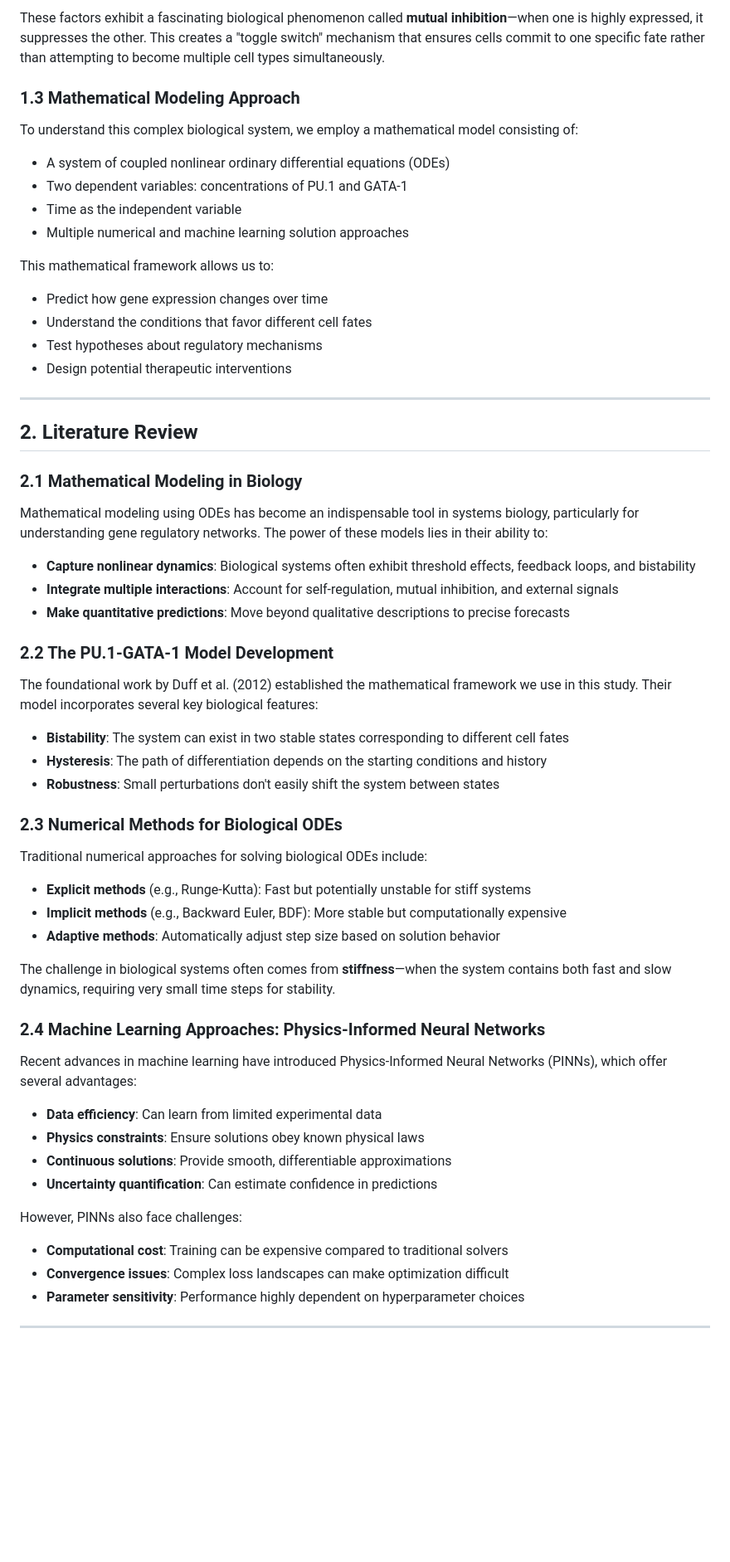
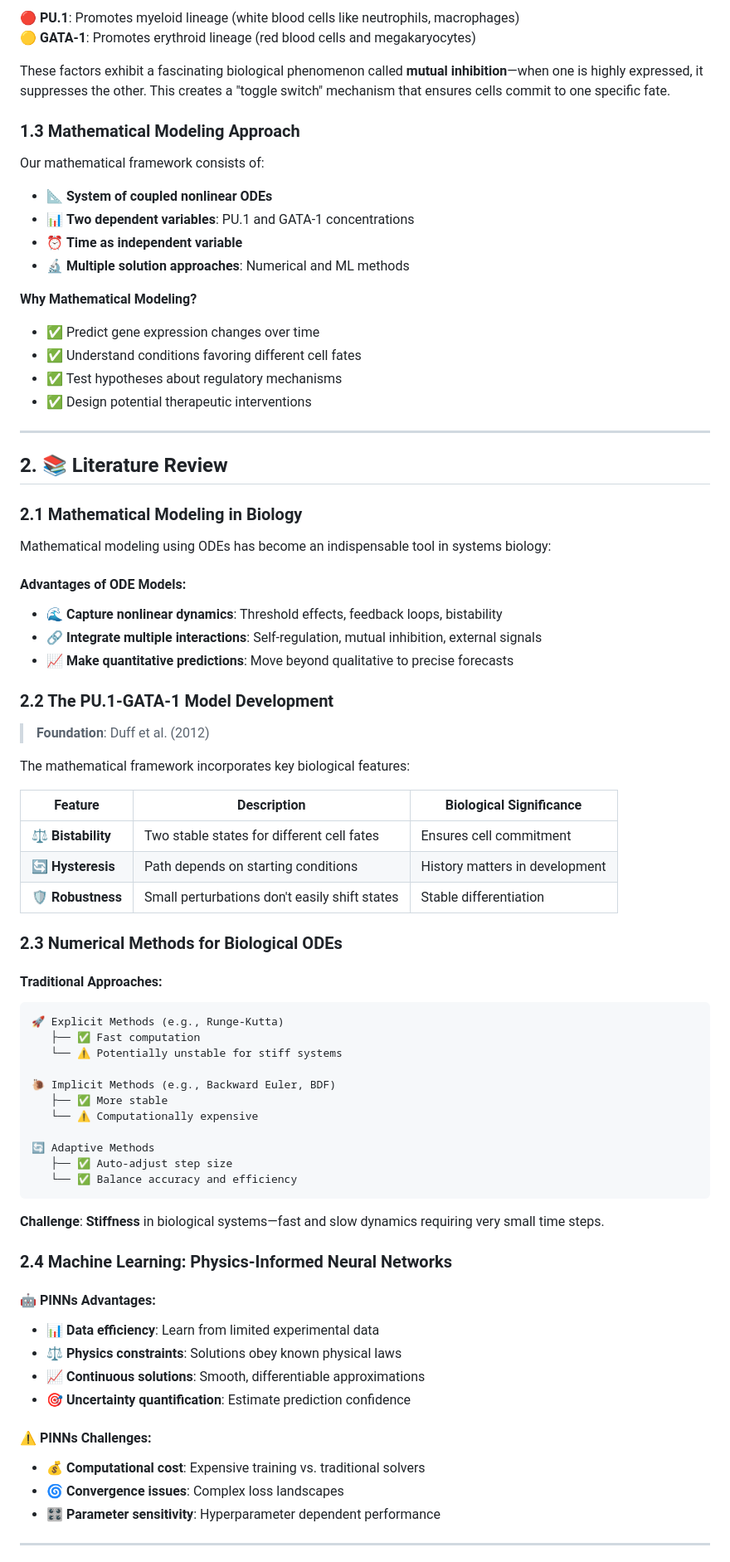
Before and after one commit to SiefEldinSameh/stem-cell-pinns-project, a Markdown page: Untitled-1.md, the part around one of its changes. Shown at 83% size. Drawn GitHub-style; blank space fills up the shorter version.

````diff
--- a/Untitled-1.md
+++ b/Untitled-1.md
@@ -29,63 +48,81 @@ In hematopoietic (blood cell) development, two transcription factors play pivota
 
-These factors exhibit a fascinating biological phenomenon called **mutual inhibition**—when one is highly expressed, it suppresses the other. This creates a "toggle switch" mechanism that ensures cells commit to one specific fate rather than attempting to become multiple cell types simultaneously.
+**🔴 PU.1**: Promotes myeloid lineage (white blood cells like neutrophils, macrophages)
+**🟡 GATA-1**: Promotes erythroid lineage (red blood cells and megakaryocytes)
+
+These factors exhibit a fascinating biological phenomenon called **mutual inhibition**—when one is highly expressed, it suppresses the other. This creates a "toggle switch" mechanism that ensures cells commit to one specific fate.
 
 ### 1.3 Mathematical Modeling Approach
 
-To understand this complex biological system, we employ a mathematical model consisting of:
-- A system of coupled nonlinear ordinary differential equations (ODEs)
-- Two dependent variables: concentrations of PU.1 and GATA-1
-- Time as the independent variable
-- Multiple numerical and machine learning solution approaches
+Our mathematical framework consists of:
 
-This mathematical framework allows us to:
-- Predict how gene expression changes over time
-- Understand the conditions that favor different cell fates
-- Test hypotheses about regulatory mechanisms
-- Design potential therapeutic interventions
+- 📐 **System of coupled nonlinear ODEs**
+- 📊 **Two dependent variables**: PU.1 and GATA-1 concentrations
+- ⏰ **Time as independent variable**
+- 🔬 **Multiple solution approaches**: Numerical and ML methods
+
+**Why Mathematical Modeling?**
+- ✅ Predict gene expression changes over time
+- ✅ Understand conditions favoring different cell fates
+- ✅ Test hypotheses about regulatory mechanisms
+- ✅ Design potential therapeutic interventions
 
 ---
 
-## 2. Literature Review
+## 2. 📚 Literature Review
 
 ### 2.1 Mathematical Modeling in Biology
 
-Mathematical modeling using ODEs has become an indispensable tool in systems biology, particularly for understanding gene regulatory networks. The power of these models lies in their ability to:
+Mathematical modeling using ODEs has become an indispensable tool in systems biology:
 
-- **Capture nonlinear dynamics**: Biological systems often exhibit threshold effects, feedback loops, and bistability
-- **Integrate multiple interactions**: Account for self-regulation, mutual inhibition, and external signals
-- **Make quantitative predictions**: Move beyond qualitative descriptions to precise forecasts
+#### **Advantages of ODE Models:**
+- **🌊 Capture nonlinear dynamics**: Threshold effects, feedback loops, bistability
+- **🔗 Integrate multiple interactions**: Self-regulation, mutual inhibition, external signals
+- **📈 Make quantitative predictions**: Move beyond qualitative to precise forecasts
 
 ### 2.2 The PU.1-GATA-1 Model Development
 
-The foundational work by Duff et al. (2012) established the mathematical framework we use in this study. Their model incorporates several key biological features:
+> **Foundation**: Duff et al. (2012)
 
-- **Bistability**: The system can exist in two stable states corresponding to different cell fates
-- **Hysteresis**: The path of differentiation depends on the starting conditions and history
-- **Robustness**: Small perturbations don't easily shift the system between states
+The mathematical framework incorporates key biological features:
+
+| Feature | Description | Biological Significance |
+|---------|-------------|------------------------|
+| **⚖️ Bistability** | Two stable states for different cell fates | Ensures cell commitment |
+| **🔄 Hysteresis** | Path depends on starting conditions | History matters in development |
+| **🛡️ Robustness** | Small perturbations don't easily shift states | Stable differentiation |
 
 ### 2.3 Numerical Methods for Biological ODEs
 
-Traditional numerical approaches for solving biological ODEs include:
+#### **Traditional Approaches:**
 
-- **Explicit methods** (e.g., Runge-Kutta): Fast but potentially unstable for stiff systems
-- **Implicit methods** (e.g., Backward Euler, BDF): More stable but computationally expensive
-- **Adaptive methods**: Automatically adjust step size based on solution behavior
+```
+🚀 Explicit Methods (e.g., Runge-Kutta)
+   ├── ✅ Fast computation
+   └── ⚠️ Potentially unstable for stiff systems
 
-The challenge in biological systems often comes from **stiffness**—when the system contains both fast and slow dynamics, requiring very small time steps for stability.
+🐌 Implicit Methods (e.g., Backward Euler, BDF)
+   ├── ✅ More stable
+   └── ⚠️ Computationally expensive
 
-### 2.4 Machine Learning Approaches: Physics-Informed Neural Networks
+🔄 Adaptive Methods
+   ├── ✅ Auto-adjust step size
+   └── ✅ Balance accuracy and efficiency
+```
 
-Recent advances in machine learning have introduced Physics-Informed Neural Networks (PINNs), which offer several advantages:
+**Challenge**: **Stiffness** in biological systems—fast and slow dynamics requiring very small time steps.
 
-- **Data efficiency**: Can learn from limited experimental data
-- **Physics constraints**: Ensure solutions obey known physical laws
-- **Continuous solutions**: Provide smooth, differentiable approximations
-- **Uncertainty quantification**: Can estimate confidence in predictions
+### 2.4 Machine Learning: Physics-Informed Neural Networks
 
-However, PINNs also face challenges:
-- **Computational cost**: Training can be expensive compared to traditional solvers
-- **Convergence issues**: Complex loss landscapes can make optimization difficult
-- **Parameter sensitivity**: Performance highly dependent on hyperparameter choices
+#### **🤖 PINNs Advantages:**
+- **📊 Data efficiency**: Learn from limited experimental data
+- **⚖️ Physics constraints**: Solutions obey known physical laws
+- **📈 Continuous solutions**: Smooth, differentiable approximations
+- **🎯 Uncertainty quantification**: Estimate prediction confidence
+
+#### **⚠️ PINNs Challenges:**
+- **💰 Computational cost**: Expensive training vs. traditional solvers
+- **🌀 Convergence issues**: Complex loss landscapes
+- **🎛️ Parameter sensitivity**: Hyperparameter dependent performance
 
 ---
 
````
Also changed, not shown: other parts of Untitled-1.md (+89 -63 lines).
